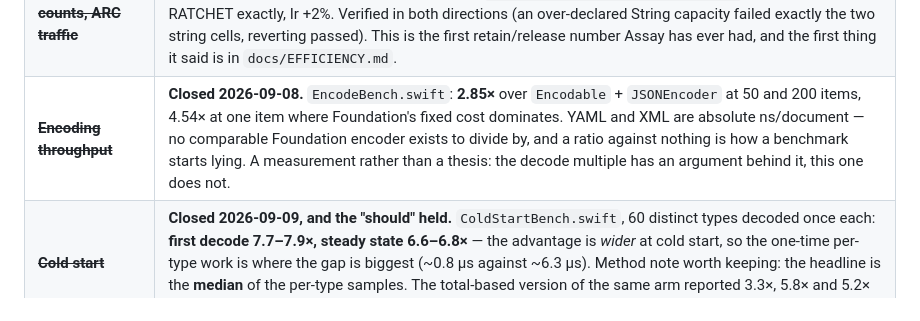
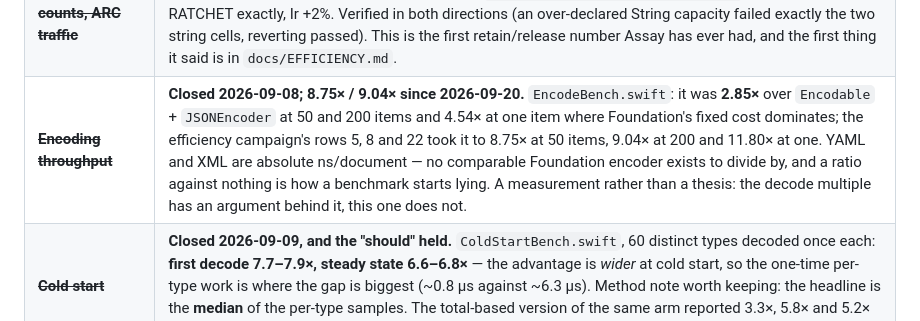
Before and after one commit to nerdmenot-swift/assay, a Markdown page: ROADMAP.md, the part around one of its changes. GitHub-like rendering.

```diff
--- a/ROADMAP.md
+++ b/ROADMAP.md
@@ -950,7 +950,7 @@ Not features, but they are equally part of "done":
 | **Compile time: previews, cross-compilation, Linux** | Three of `COMPILE-TIME.md` §5's six axes remain open. The other three closed 2026-09-09: **incremental builds** (`incremental.sh` — editing one `@Schema` file costs what editing any file costs, and the gap does not grow with module size, so expansion is not module-wide), **release configuration** (~245 ms/type against debug's ~72, and the ratio against `Codable` reaches 9.51× at 100 types where debug stays near 3.9 — the optimizer is a second pass over the same generated body), and **type-checker pathologies** (zero slow expressions at a 10 ms threshold, which is rules 4 and 6 working: one monomorphic line per field leaves inference nothing to explore). |
 | ~~**Total malloc traffic**~~ | **Closed 2026-09-09, as a bounded Darwin-only addition — and it needed no jemalloc.** `malloc_logger` is the global hook `MallocStackLogging` itself installs; setting it in-process counts every allocate and every deallocate *exactly*, with none of the nano zone's batching that makes the live-block gate undercount 10–15%. Measured: **25 vs 6 allocations for a one-item payload (4.17×), 378 vs 257 at fifty (1.47×)**. Symbol interposition was considered and rejected with a reason rather than untried — defining `malloc` in the executable works on Linux but not on Darwin, where two-level namespace binding means `swift_slowAlloc` never consults it. Reported, **never gated**: total traffic has no a-priori right answer and would fail CI on a change to `String`'s growth policy. Linux still has no exact counter (`mallinfo2` gives bytes, not counts) and the arm prints "unavailable" there rather than guessing. |
 | ~~**Linux allocation counts, instruction counts, ARC traffic**~~ | **Closed 2026-09-19 by Valgrind, which needs no PMU.** `Benchmarks/count.py` runs every profiling-matrix cell under Callgrind and DHAT at K=1 and K=3 calls and subtracts, giving exact per-call instructions, `swift_retain`/`swift_release`/`swift_bridgeObject*` calls, `swift_allocObject`/`malloc`, uniqueness checks and heap blocks/bytes. Runtime call counts were identical across three runs; instructions within 0.001%. Gated on Linux x86-64 and aarch64 by `.github/workflows/efficiency.yml`: calls and blocks RATCHET exactly, Ir +2%. Verified in both directions (an over-declared String capacity failed exactly the two string cells, reverting passed). This is the first retain/release number Assay has ever had, and the first thing it said is in `docs/EFFICIENCY.md`. |
-| ~~**Encoding throughput**~~ | **Closed 2026-09-08.** `EncodeBench.swift`: **2.85×** over `Encodable` + `JSONEncoder` at 50 and 200 items, 4.54× at one item where Foundation's fixed cost dominates. YAML and XML are absolute ns/document — no comparable Foundation encoder exists to divide by, and a ratio against nothing is how a benchmark starts lying. A measurement rather than a thesis: the decode multiple has an argument behind it, this one does not. |
+| ~~**Encoding throughput**~~ | **Closed 2026-09-08; 8.75× / 9.04× since 2026-09-20.** `EncodeBench.swift`: it was **2.85×** over `Encodable` + `JSONEncoder` at 50 and 200 items and 4.54× at one item where Foundation's fixed cost dominates; the efficiency campaign's rows 5, 8 and 22 took it to 8.75× at 50 items, 9.04× at 200 and 11.80× at one. YAML and XML are absolute ns/document — no comparable Foundation encoder exists to divide by, and a ratio against nothing is how a benchmark starts lying. A measurement rather than a thesis: the decode multiple has an argument behind it, this one does not. |
 | ~~**Cold start**~~ | **Closed 2026-09-09, and the "should" held.** `ColdStartBench.swift`, 60 distinct types decoded once each: **first decode 7.7–7.9×, steady state 6.6–6.8×** — the advantage is *wider* at cold start, so the one-time per-type work is where the gap is biggest (~0.8 µs against ~6.3 µs). Method note worth keeping: the headline is the **median** of the per-type samples. The total-based version of the same arm reported 3.3×, 5.8× and 5.2× on three runs of one build, because a few first-of-everything outliers dominate a sum of sixty samples. |
 
 **A note on how two of these closed, because it is the more useful lesson.** The Windows and
```
Also changed, not shown: other parts of ROADMAP.md (+1 -1 lines), CHANGELOG.md (+26 -3 lines).
